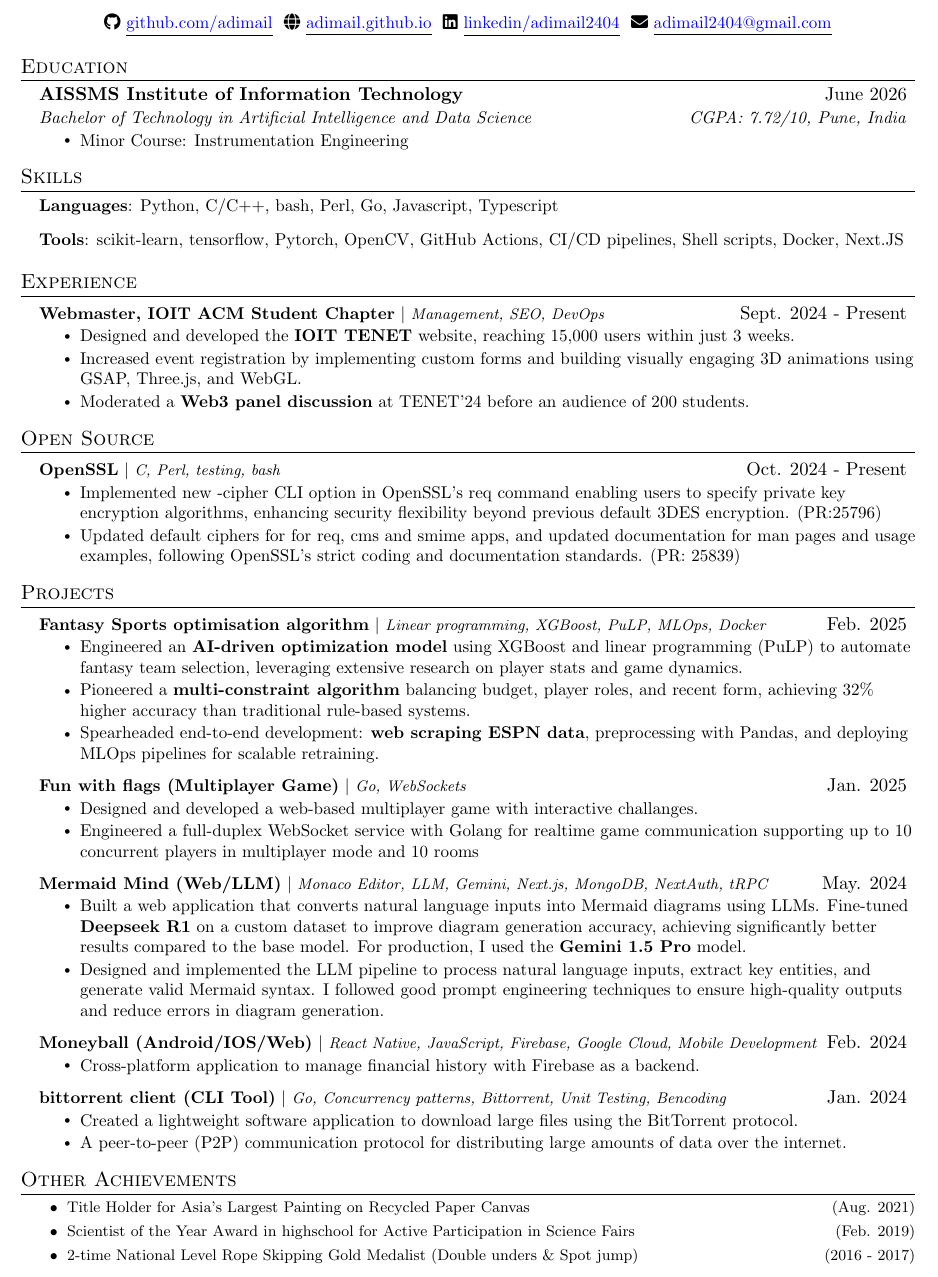
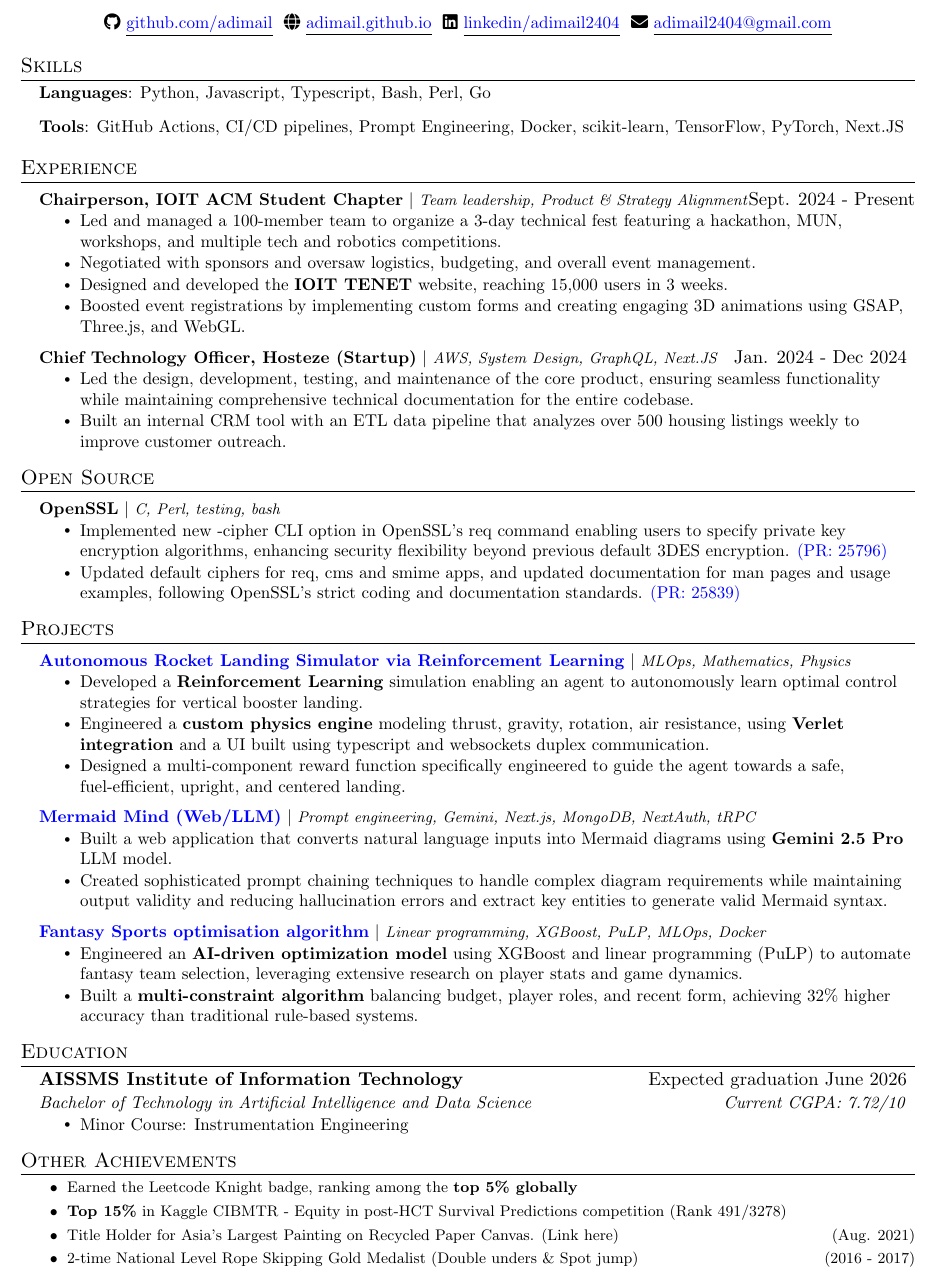
Before and after one commit to adimail/adimail.github.io, a LaTeX CV (resume.tex): part of the page, cut so that both start at the same text. Compiled offline with pdfLaTeX.

Commit message:
resume Dec 25

```diff
--- a/resume.tex
+++ b/resume.tex
@@ -127,23 +128,12 @@
   \faIcon{envelope} \href{mailto:adimail2404@gmail.com}{\underline{\textcolor{blue}{adimail2404@gmail.com}}}
 \end{center}
 
-% -------------------- EDUCATION --------------------
-\section{Education}
-  \resumeSubHeadingListStart
-    \resumeSubheading
-      {AISSMS Institute of Information Technology}{June 2026}
-      {Bachelor of Technology in Artificial Intelligence and Data Science}{CGPA: 7.72/10, Pune, India}
-    \resumeItemListStart
-      \resumeItem{Minor Course: Instrumentation Engineering}
-    \resumeItemListEnd
-  \resumeSubHeadingListEnd
-
 % -------------------- SKILLS --------------------
 \section{Skills}
 \begin{itemize}[leftmargin=0.15in, label={}]
     \small{
-        \item \textbf{Languages}{: Python, C/C++, bash, Perl, Go, Javascript, Typescript}
-        \item \textbf{Tools}{: scikit-learn, tensorflow, Pytorch, OpenCV, GitHub Actions, CI/CD pipelines, Shell scripts, Docker, Next.JS}
+        \item \textbf{Languages}{: Python, Javascript, Typescript, Bash, Perl, Go}
+        \item \textbf{Tools}{: GitHub Actions, CI/CD pipelines, Prompt Engineering, Docker, scikit-learn, TensorFlow, PyTorch, Next.JS}
     }
 \end{itemize}
 
@@ -152,19 +142,20 @@
   \resumeSubHeadingListStart
 
     \resumeProjectHeading
-    {\textbf{Webmaster, \href{https://ioit.acm.org/}{IOIT ACM Student Chapter}} $|$ \footnotesize\emph{Management, SEO, DevOps}}{Sept. 2024 - Present}
+    {\textbf{Chairperson, \href{https://ioit.acm.org/}{IOIT ACM Student Chapter}} $|$ \footnotesize\emph{Team leadership, Product \& Strategy Alignment}}{Sept. 2024 - Present}
     \resumeItemListStart
-        \resumeItem{Designed and developed the \href{https://ioittenet.com/}{\textbf{IOIT TENET}} website, reaching 15,000 users within just 3 weeks.}
-        \resumeItem{Increased event registration by implementing custom forms and building visually engaging 3D animations using GSAP, Three.js, and WebGL.}
-        \resumeItem{\href{https://www.ioittenet.com/events/web3-panel}{Moderated a \textbf{Web3 panel discussion} at TENET'24 before an audience of 200 students.}}
+    \resumeItem{Led and managed a 100-member team to organize a 3-day technical fest featuring a hackathon, MUN, workshops, and multiple tech and robotics competitions.}
+    \resumeItem{Negotiated with sponsors and oversaw logistics, budgeting, and overall event management.}
+    \resumeItem{Designed and developed the \href{https://ioittenet.com/}{\textbf{IOIT TENET}} website, reaching 15,000 users in 3 weeks.}
+    \resumeItem{Boosted event registrations by implementing custom forms and creating engaging 3D animations using GSAP, Three.js, and WebGL.}
+\resumeItemListEnd
+
+    \resumeProjectHeading
+    {\textbf{Chief Technology Officer, Hosteze (Startup)} $|$ \footnotesize\emph{AWS, System Design, GraphQL, Next.JS}}{Jan. 2024 - Dec 2024}
+    \resumeItemListStart
+        \resumeItem{Led the design, development, testing, and maintenance of the core product, ensuring seamless functionality while maintaining comprehensive technical documentation for the entire codebase.}
+        \resumeItem{Built an internal CRM tool with an ETL data pipeline that analyzes over 500 housing listings weekly to improve customer outreach.}
     \resumeItemListEnd
-
-    % \resumeProjectHeading
-    % {\textbf{Chief Technology Officer, Hosteze (Startup)} $|$ \footnotesize\emph{AWS, System Design, GraphQL, Next.JS}}{Feb. 2024 - Sept 2024}
-    % \resumeItemListStart
-    %     \resumeItem{Led the design, development, testing, and maintenance of the core product, ensuring seamless functionality while maintaining comprehensive technical documentation for the entire codebase.}
-    %     \resumeItem{Built an internal CRM tool with an ETL data pipeline that analyzes over 500 housing listings weekly to improve customer outreach.}
-    % \resumeItemListEnd
 
   \resumeSubHeadingListEnd
 
@@ -172,12 +163,21 @@
 \section{Open Source}
   \resumeSubHeadingListStart
     \resumeProjectHeading
-    {\textbf{\href{https://github.com/openssl/openssl/pull/25796}{OpenSSL}} $|$ \footnotesize\emph{C, Perl, testing, bash}}{Oct. 2024 - Present}
+    {\textbf{\href{https://github.com/openssl/openssl/pull/25796}{OpenSSL}} $|$ \footnotesize\emph{C, Perl, testing, bash}}{}
     \resumeItemListStart
-        \resumeItem{\href{https://github.com/openssl/openssl/pull/25796}{Implemented new -cipher CLI option in OpenSSL's req command enabling users to specify private key encryption algorithms, enhancing security flexibility beyond previous default 3DES encryption. (PR:25796)}}
-        \resumeItem{Updated default ciphers for for req, cms and smime apps, and updated documentation for man pages and usage examples, following OpenSSL's strict coding and documentation standards. (PR: 25839)}
+        \resumeItem{\href{https://github.com/openssl/openssl/pull/25796}{Implemented new -cipher CLI option in OpenSSL's req command enabling users to specify private key encryption algorithms, enhancing security flexibility beyond previous default 3DES encryption. \href{https://github.com/openssl/openssl/pull/25796}{\textcolor{blue}{(PR: 25796)}}}}
+        \resumeItem{Updated default ciphers for req, cms and smime apps, and updated documentation for man pages and usage examples, following OpenSSL's strict coding and documentation standards. \href{https://github.com/openssl/openssl/pull/25839}{\textcolor{blue}{(PR: 25839)}}}
     \resumeItemListEnd
   \resumeSubHeadingListEnd
+
+  % \resumeSubHeadingListStart
+  %   \resumeProjectHeading
+  %   {\textbf{\href{https://github.com/openssl/openssl/pull/25796}{OWASP}} $|$ \footnotesize\emph{Django, Cryptocurrency, Python}}{}
+  %   \resumeItemListStart
+  %       \item Improved the UI for Bug Logging Tool (BLT) application 404 page also added a feature where developers with a merged PR can enter the PR URL to claim a bacon token \href{https://github.com/OWASP-BLT/BLT/pull/3807}{(PR: 3807)}
+
+  %   \resumeItemListEnd
+  % \resumeSubHeadingListEnd
 
 
 % -------------------- PROJECTS --------------------
@@ -185,51 +185,73 @@
 \resumeSubHeadingListStart
 
     \resumeProjectHeading
-    {\href{https://github.com/adimail/fantasy-sports-machine-learning}{\textbf{Fantasy Sports optimisation algorithm}} $|$ \footnotesize\emph{Linear programming, XGBoost, PuLP, MLOps, Docker}}{Feb. 2025}
+    {\href{https://github.com/adimail/rocket-landing-rl}{\textbf{\textcolor{blue}{Autonomous Rocket Landing Simulator via Reinforcement Learning}}} $|$ \footnotesize\emph{MLOps, Mathematics, Physics}}{}
     \resumeItemListStart
-        \resumeItem{Engineered an \textbf{AI-driven optimization model} using XGBoost and linear programming (PuLP) to automate fantasy team selection, leveraging extensive research on player stats and game dynamics.}
-        \resumeItem{Pioneered a \textbf{multi-constraint algorithm} balancing budget, player roles, and recent form, achieving 32\% higher accuracy than traditional rule-based systems.}
-        \resumeItem{Spearheaded end-to-end development: \textbf{web scraping ESPN data}, preprocessing with Pandas, and deploying MLOps pipelines for scalable retraining.}
+        \resumeItem{Developed a \textbf{Reinforcement Learning} simulation enabling an agent to autonomously learn optimal control strategies for vertical booster landing.}
+        \resumeItem{Engineered a \textbf{custom physics engine} modeling thrust, gravity, rotation, air resistance, using \textbf{Verlet integration} and a UI built using typescript and websockets duplex communication.}
+        \resumeItem{Designed a multi-component reward function specifically engineered to guide the agent towards a safe, fuel-efficient, upright, and centered landing.}
     \resumeItemListEnd
 
     \resumeProjectHeading
-    {\href{https://github.com/adimail/torrent-client}{\textbf{Fun with flags (Multiplayer Game)}} $|$ \footnotesize\emph{Go, WebSockets}}{Jan. 2025}
+    {\href{https://mermaid-mind.vercel.app/}{\textbf{\textcolor{blue}{Mermaid Mind (Web/LLM)}}} $|$ \footnotesize\emph{Prompt engineering, Gemini, Next.js, MongoDB, NextAuth, tRPC}}{}
     \resumeItemListStart
-        \resumeItem{Designed and developed a web-based multiplayer game with interactive challanges.}
-        \resumeItem{Engineered a full-duplex WebSocket service with Golang for realtime game communication supporting up to 10 concurrent players in multiplayer mode and 10 rooms}
-    \resumeItemListEnd
+        \resumeItem{Built a web application that converts natural language inputs into Mermaid diagrams using \textbf{Gemini 2.5 Pro} LLM model.}
 
-
-    \resumeProjectHeading
-    {\href{https://mermaid-mind.vercel.app/}{\textbf{Mermaid Mind (Web/LLM)}} $|$ \footnotesize\emph{Monaco Editor, LLM, Gemini, Next.js, MongoDB, NextAuth, tRPC}}{May. 2024}
-    \resumeItemListStart
-        \resumeItem{Built a web application that converts natural language inputs into Mermaid diagrams using LLMs. Fine-tuned \textbf{Deepseek R1} on a custom dataset to improve diagram generation accuracy, achieving significantly better results compared to the base model. For production, I used the \textbf{Gemini 1.5 Pro} model.}
-
-        \resumeItem{Designed and implemented the LLM pipeline to process natural language inputs, extract key entities, and generate valid Mermaid syntax. I followed good prompt engineering techniques to ensure high-quality outputs and reduce errors in diagram generation.}
+        \resumeItem{Created sophisticated prompt chaining techniques to handle complex diagram requirements while maintaining output validity and reducing hallucination errors and extract key entities to generate valid Mermaid syntax.}
     \resumeItemListEnd
 
     \resumeProjectHeading
-    {\href{https://github.com/adimail/moneyball-native}{\textbf{Moneyball (Android/IOS/Web)}} $|$ \footnotesize\emph{React Native, JavaScript, Firebase, Google Cloud, Mobile Development}}{Feb. 2024}
+    {\href{https://github.com/adimail/fantasy-sports-machine-learning}{\textbf{\textcolor{blue}{Fantasy Sports optimisation algorithm}}} $|$ \footnotesize\emph{Linear programming, XGBoost, PuLP, MLOps, Docker}}{}
     \resumeItemListStart
-        \resumeItem{Cross-platform application to manage financial history with Firebase as a backend.}
+        \resumeItem{Engineered an \textbf{AI-driven optimization model} using XGBoost and linear programming (PuLP) to automate fantasy team selection, leveraging extensive research on player stats and game dynamics.}
+        % \resumeItem{Led the team of 4 people for end-to-end development of \textbf{web scraping ESPN data}, preprocessing of data, Dockerising the application and deploying MLOps pipelines for scalable retraining.}
+        \resumeItem{Built a \textbf{multi-constraint algorithm} balancing budget, player roles, and recent form, achieving 32\% higher accuracy than traditional rule-based systems.}
     \resumeItemListEnd
 
-    \resumeProjectHeading
-    {\href{https://github.com/adimail/torrent-client}{\textbf{bittorrent client (CLI Tool)}} $|$ \footnotesize\emph{Go, Concurrency patterns, Bittorrent, Unit Testing, Bencoding}}{Jan. 2024}
-    \resumeItemListStart
-        \resumeItem{Created a lightweight software application to download large files using the BitTorrent protocol.}
-        \resumeItem{A peer-to-peer (P2P) communication protocol for distributing large amounts of data over the internet.}
-    \resumeItemListEnd
+    % \resumeProjectHeading
+    % {\href{https://github.com/adimail/torrent-client}{\textbf{\textcolor{blue}{Fun with flags (Multiplayer Game)}}} $|$ \footnotesize\emph{Go, WebSockets}}{}
+    % \resumeItemListStart
+    %     \resumeItem{Designed and developed a web-based multiplayer game with interactive challanges.}
+    %     \resumeItem{Engineered a \textbf{full-duplex WebSocket service} with Golang for realtime game communication supporting up to 10 concurrent players in multiplayer mode and 10 rooms}
+    % \resumeItemListEnd
+
+
+
+    % \resumeProjectHeading
+    % {\href{https://github.com/adimail/moneyball-native}{\textbf{{Moneyball (Android/IOS/Web)}}} $|$ \footnotesize\emph{React Native, JavaScript, Firebase, Google Cloud, Mobile Development}}{}
+    % \resumeItemListStart
+    %     \resumeItem{Cross-platform application to manage financial history with Firebase as a backend.}
+    % \resumeItemListEnd
+
+    % \resumeProjectHeading
+    % {\href{https://github.com/adimail/torrent-client}{\textbf{\textcolor{blue}{bittorrent client (CLI Tool)}}} $|$ \footnotesize\emph{Go, Concurrency patterns, Bittorrent, Unit Testing, Bencoding}}{}
+    % \resumeItemListStart
+    %     \resumeItem{Created a lightweight software application to download large files using the BitTorrent protocol.}
+    %     \resumeItem{A peer-to-peer (P2P) communication protocol for distributing large amounts of data over the internet.}
+    % \resumeItemListEnd
 
 \resumeSubHeadingListEnd
+
+% -------------------- EDUCATION --------------------
+\section{Education}
+  \resumeSubHeadingListStart
+    \resumeSubheading
+      {AISSMS Institute of Information Technology}{Expected graduation June 2026}
+      {Bachelor of Technology in Artificial Intelligence and Data Science}{Current CGPA: 7.72/10}
+    \resumeItemListStart
+      \resumeItem{Minor Course: Instrumentation Engineering}
+    \resumeItemListEnd
+  \resumeSubHeadingListEnd
 
 % -------------------- OTHER ACHIEVEMENTS --------------------
 \section{Other Achievements}
 \begin{itemize}
     \footnotesize
     \setlength\itemsep{-1pt}
-    \item Title Holder for Asia's Largest Painting on Recycled Paper Canvas \hfill (Aug. 2021)
-    \item Scientist of the Year Award in highschool for Active Participation in Science Fairs \hfill (Feb. 2019)
+    \item Earned the Leetcode Knight badge, ranking among the \textbf{top 5\% globally}
+    \item \textbf{Top 15\%} in Kaggle CIBMTR - Equity in post-HCT Survival Predictions competition (Rank 491/3278)
+    \item \href{https://www.facebook.com/IndiaBookofRecords/videos/largest-painting-on-recycled-paper/540314656963130/}{Title Holder for Asia's Largest Painting on Recycled Paper Canvas. (Link here) \hfill (Aug. 2021)}
+    % \item Scientist of the Year Award in highschool for Active Participation in Science Fairs \hfill (Feb. 2019)
     \item 2-time National Level Rope Skipping Gold Medalist (Double unders \& Spot jump) \hfill (2016 - 2017)
 \end{itemize}
 
```
Also changed, not shown: resume.pdf, resume.tex (3 more changed lines).
